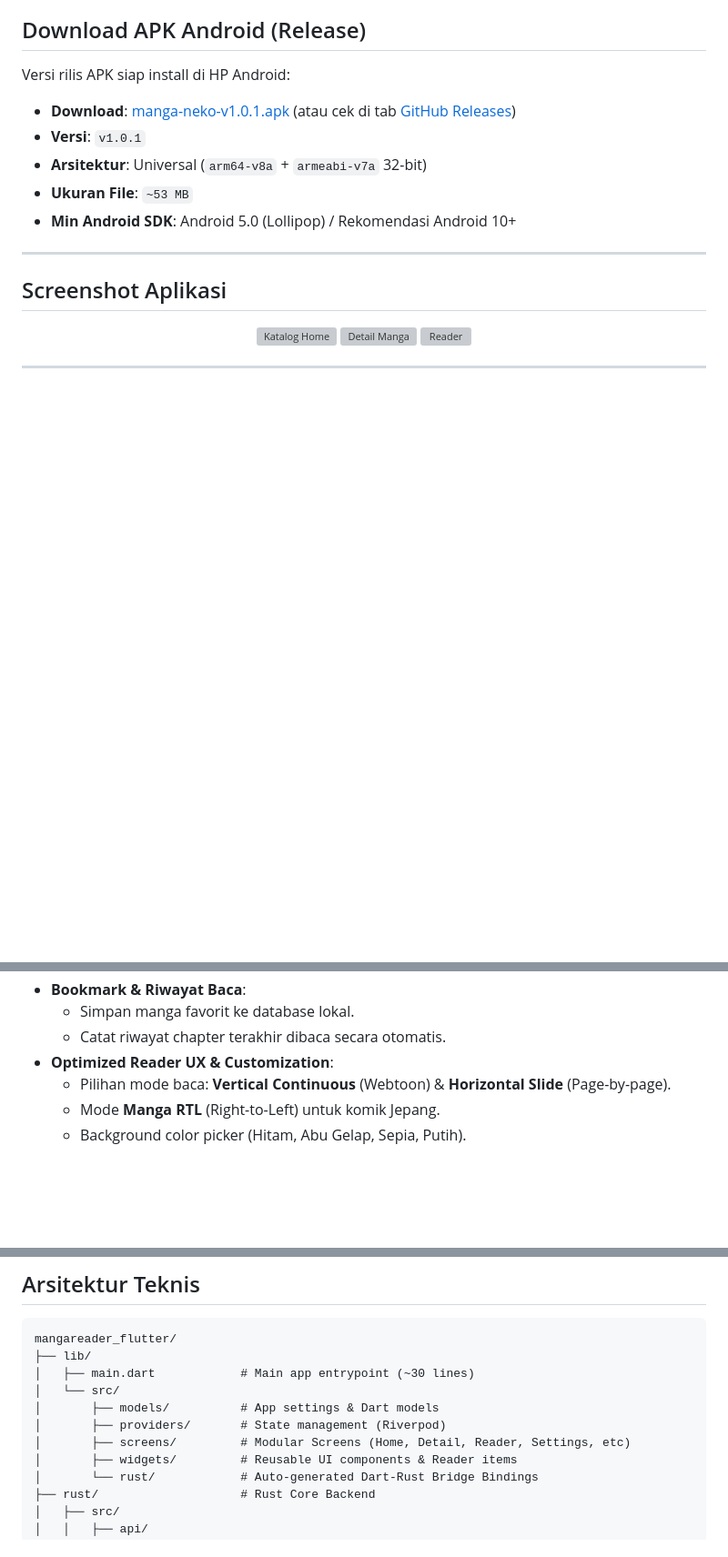
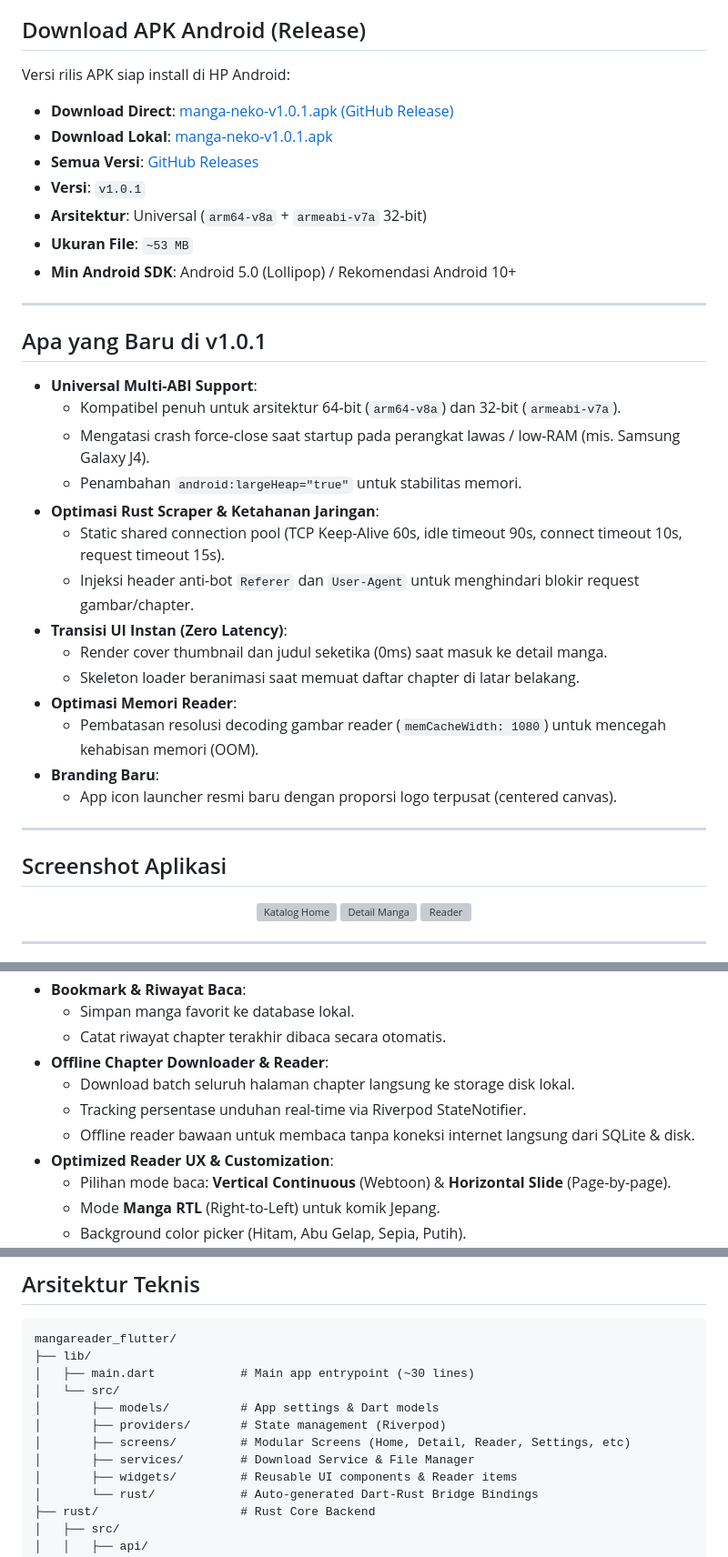
Before and after one commit to Rafreaks06/Manga-Neko, a Markdown page: README.md, 3 parts joined by grey strips. Shown at 91% size. Drawn GitHub-style; blank space fills up the shorter version; grey boxes are pictures that could not be loaded.

Commit message:
docs: update README with v1.0.1 changelog and offline reader feature

```diff
--- a/README.md
+++ b/README.md
@@ -8,11 +8,32 @@ Aplikasi Manga & Manhwa Reader multi-platform berbasis **Flutter** dengan backen
 
 Versi rilis APK siap install di HP Android:
 
-- **Download**: [manga-neko-v1.0.1.apk](./releases/manga-neko-v1.0.1.apk) (atau cek di tab [GitHub Releases](https://github.com/Rafreaks06/Manga-Neko/releases))
+- **Download Direct**: [manga-neko-v1.0.1.apk (GitHub Release)](https://github.com/Rafreaks06/Manga-Neko/releases/download/v1.0.1/manga-neko-v1.0.1.apk)
+- **Download Lokal**: [manga-neko-v1.0.1.apk](./releases/manga-neko-v1.0.1.apk)
+- **Semua Versi**: [GitHub Releases](https://github.com/Rafreaks06/Manga-Neko/releases)
 - **Versi**: `v1.0.1`
 - **Arsitektur**: Universal (`arm64-v8a` + `armeabi-v7a` 32-bit)
 - **Ukuran File**: `~53 MB`
 - **Min Android SDK**: Android 5.0 (Lollipop) / Rekomendasi Android 10+
+
+---
+
+## Apa yang Baru di v1.0.1
+
+- **Universal Multi-ABI Support**:
+  - Kompatibel penuh untuk arsitektur 64-bit (`arm64-v8a`) dan 32-bit (`armeabi-v7a`).
+  - Mengatasi crash force-close saat startup pada perangkat lawas / low-RAM (mis. Samsung Galaxy J4).
+  - Penambahan `android:largeHeap="true"` untuk stabilitas memori.
+- **Optimasi Rust Scraper & Ketahanan Jaringan**:
+  - Static shared connection pool (TCP Keep-Alive 60s, idle timeout 90s, connect timeout 10s, request timeout 15s).
+  - Injeksi header anti-bot `Referer` dan `User-Agent` untuk menghindari blokir request gambar/chapter.
+- **Transisi UI Instan (Zero Latency)**:
+  - Render cover thumbnail dan judul seketika (0ms) saat masuk ke detail manga.
+  - Skeleton loader beranimasi saat memuat daftar chapter di latar belakang.
+- **Optimasi Memori Reader**:
+  - Pembatasan resolusi decoding gambar reader (`memCacheWidth: 1080`) untuk mencegah kehabisan memori (OOM).
+- **Branding Baru**:
+  - App icon launcher resmi baru dengan proporsi logo terpusat (centered canvas).
 
 ---
 
@@ -45,6 +66,10 @@ Versi rilis APK siap install di HP Android:
 - **Bookmark & Riwayat Baca**:
   - Simpan manga favorit ke database lokal.
   - Catat riwayat chapter terakhir dibaca secara otomatis.
+- **Offline Chapter Downloader & Reader**:
+  - Download batch seluruh halaman chapter langsung ke storage disk lokal.
+  - Tracking persentase unduhan real-time via Riverpod StateNotifier.
+  - Offline reader bawaan untuk membaca tanpa koneksi internet langsung dari SQLite & disk.
 - **Optimized Reader UX & Customization**:
   - Pilihan mode baca: **Vertical Continuous** (Webtoon) & **Horizontal Slide** (Page-by-page).
   - Mode **Manga RTL** (Right-to-Left) untuk komik Jepang.
@@ -76,6 +101,7 @@ mangareader_flutter/
 │       ├── models/          # App settings & Dart models
 │       ├── providers/       # State management (Riverpod)
 │       ├── screens/         # Modular Screens (Home, Detail, Reader, Settings, etc)
+│       ├── services/        # Download Service & File Manager
 │       ├── widgets/         # Reusable UI components & Reader items
 │       └── rust/            # Auto-generated Dart-Rust Bridge Bindings
 ├── rust/                    # Rust Core Backend
```
